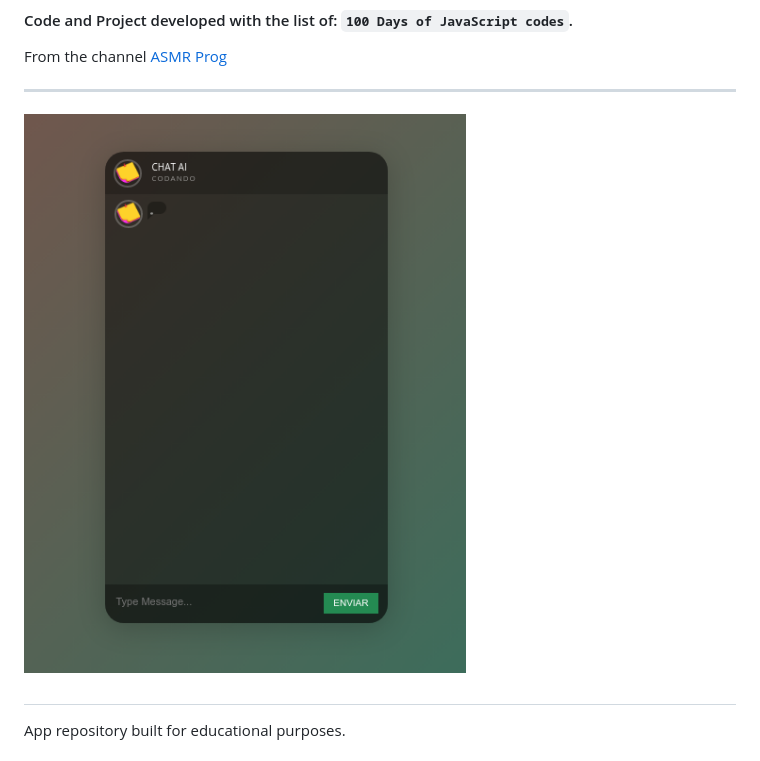
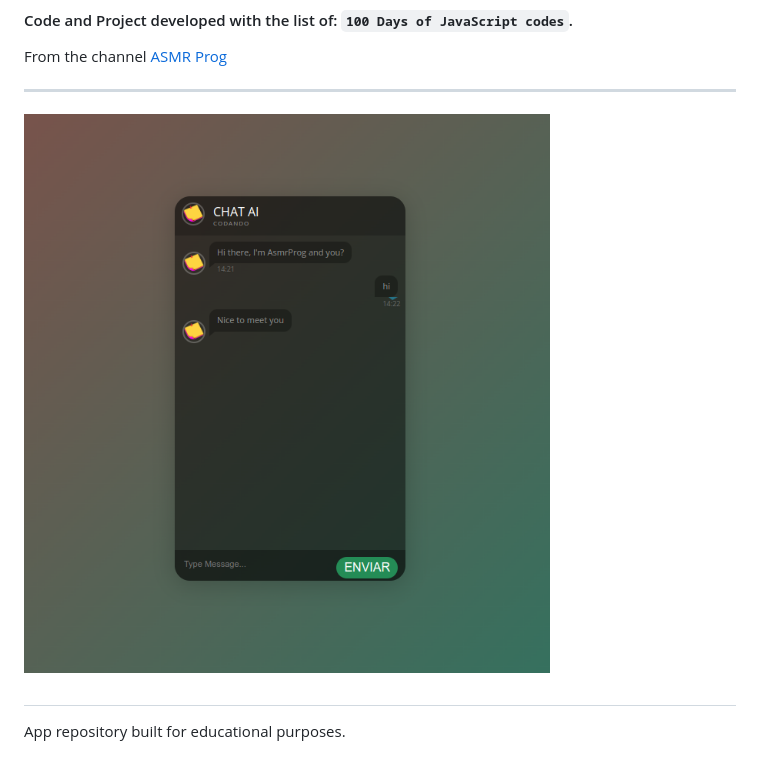
Before and after one commit to rodineyw/fake-chat-app, a Markdown page: README.md, the part around the change. GitHub-like rendering; pictures changed too: img/fake-chat.png (added), img/tela.png (deleted).

Commit message:
img

```diff
--- a/README.md
+++ b/README.md
@@ -6,7 +6,7 @@ From the channel [ASMR Prog](https://www.youtube.com/@AsmrProg/playlists)
 
 ---
 
-![Chat Image](img/tela.png)
+![Chat Image](img/fake-chat.png)
 
 #
 
```
